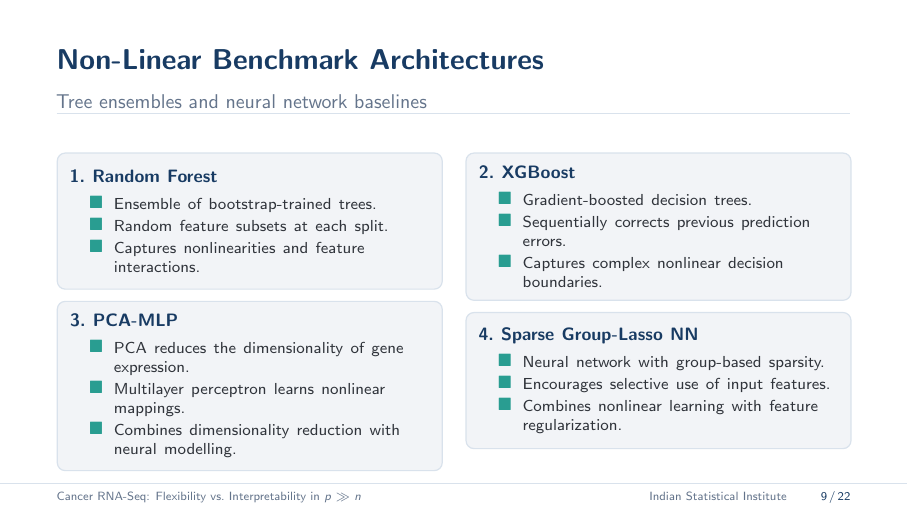
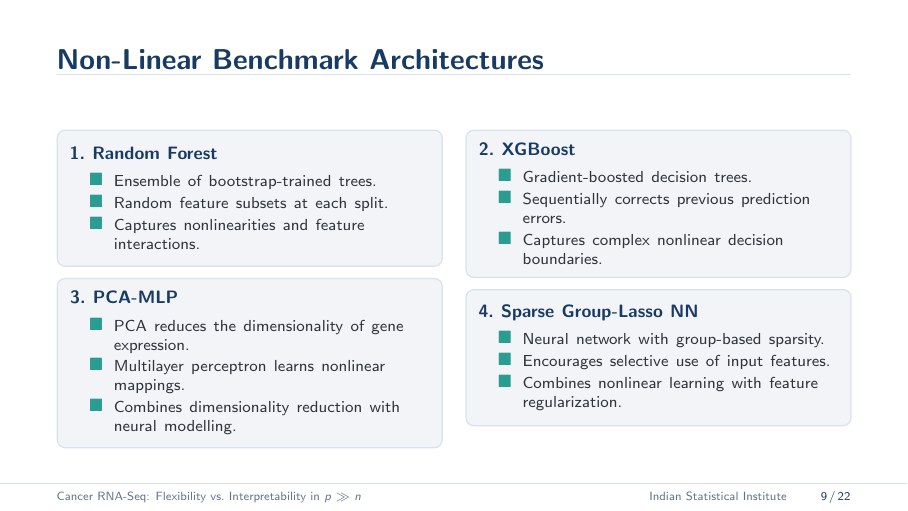
Before and after one commit to RajveerVoraUni/gene-expression-cancer, LaTeX slides (reports/presentation.tex): page 9 of 22. Compiled offline with pdfLaTeX.

Commit message:
Remove subtitle from slide 9

```diff
--- a/reports/presentation.tex
+++ b/reports/presentation.tex
@@ -395,7 +395,6 @@
 % ============================================================
 \begin{frame}
 \frametitle{Non-Linear Benchmark Architectures}
-\framesubtitle{Tree ensembles and neural network baselines}
 
 \vspace{0.10cm}
 \begin{columns}[T, onlytextwidth]
```
Also changed, not shown: reports/presentation.pdf.
